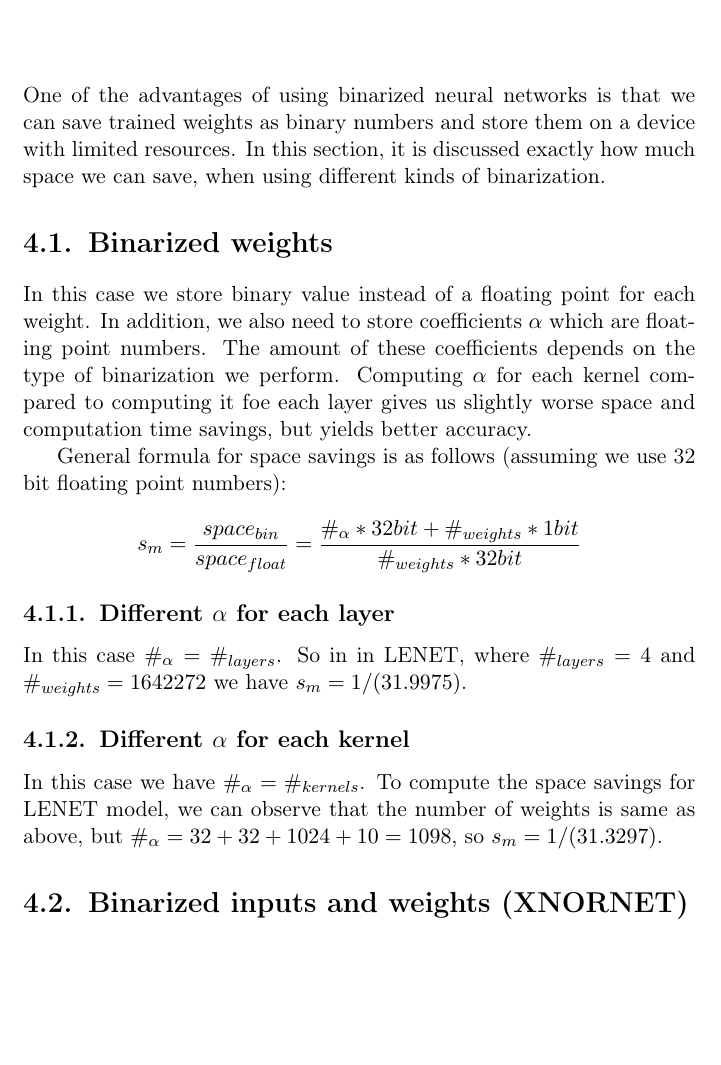
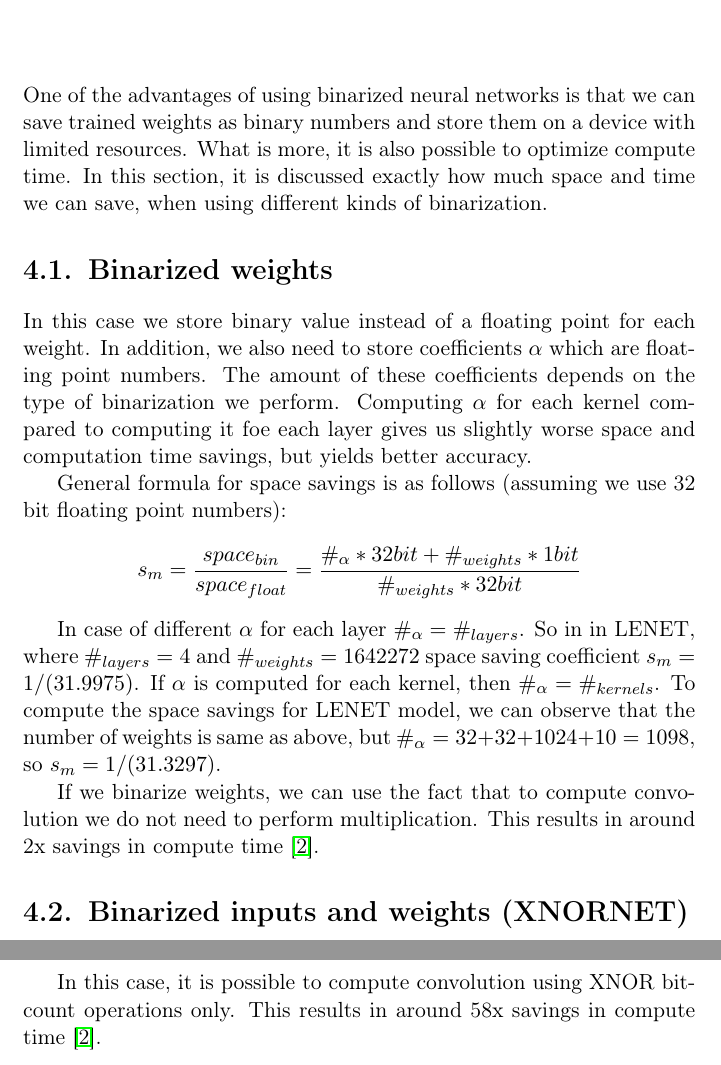
Before and after one commit to pierewoj/zpp, a LaTeX thesis (docs/licencjat.tex): part of page 17 of 39 before the commit and two parts of pages 17 and 18 of 39 after it, the two joined at a grey line, cut so that both start at the same text, the shorter picture padded with empty space. Compiled offline with pdfLaTeX.

Commit message:
zysk_czas

```diff
--- a/docs/licencjat.tex
+++ b/docs/licencjat.tex
@@ -150,7 +150,7 @@ Currently deep neural networks get better results than state-of-the-art algorith
 		        \end{enumerate}
 
 	\chapter{Advantages of binarized neural network}
-    One of the advantages of using binarized neural networks is that we can save trained weights as binary numbers and store them on a device with limited resources. In this section, it is discussed exactly how much space we can save, when using different kinds of binarization.
+    One of the advantages of using binarized neural networks is that we can save trained weights as binary numbers and store them on a device with limited resources. What is more, it is also possible to optimize compute time. In this section, it is discussed exactly how much space and time we can save, when using different kinds of binarization.
 
     \section{Binarized weights}
         In this case we store binary value instead of a floating point for each weight. In addition, we also need to store coefficients $\alpha$ which are floating point numbers. The amount of these coefficients depends on the type of binarization we perform. Computing $\alpha$ for each kernel compared to computing it foe each layer gives us slightly worse space and computation time savings, but yields better accuracy.
@@ -158,14 +158,14 @@ Currently deep neural networks get better results than state-of-the-art algorith
         General formula for space savings is as follows (assuming we use 32 bit floating point numbers):
         $$s_m =  \frac{space_{bin}}{space_{float}} = \frac{\#_\alpha * 32bit + \#_{weights}*1bit}{\#_{weights} * 32bit} $$
 
-        \subsection{Different $\alpha$ for each layer }
-        In this case $\#_\alpha = \#_{layers}$. So in in LENET, where $\#_{layers} = 4$ and $\#_{weights} = 1642272$ we have $s_m = 1/(31.9975)$.
+        In case of different $\alpha$ for each layer $\#_\alpha = \#_{layers}$. So in in LENET, where $\#_{layers} = 4$ and $\#_{weights} = 1642272$ space saving coefficient $s_m = 1/(31.9975)$. If $\alpha$ is computed for each kernel, then $\#_\alpha = \#_{kernels}$. To compute the space savings for LENET model, we can observe that the number of weights is same as above, but $\#_\alpha = 32+32+1024+10 = 1098$, so $s_m = 1/(31.3297)$.
 
-        \subsection{Different $\alpha$ for each kernel }
-        In this case we have $\#_\alpha = \#_{kernels}$. To compute the space savings for LENET model, we can observe that the number of weights is same as above, but $\#_\alpha = 32+32+1024+10 = 1098$, so $s_m = 1/(31.3297)$.
+	    If we binarize weights, we can use the fact that to compute convolution we do not need to perform multiplication. This results in around 2x savings in compute time \cite{xornet}.
 
 	    \section{Binarized inputs and weights (XNORNET)}
 	    Using this kind of binarization gives same savings as binarized weights, as we have to compute all $\beta$ coefficients during inference (they are not saved). Still, the space gain is around 32x which is an excellent result.
+
+	    In this case, it is possible to compute convolution using XNOR bitcount operations only. This results in around 58x savings in compute time \cite{xornet}.
 
 \chapter{Used networks and datasets}
 		\section{LeNet on MNIST}
```
